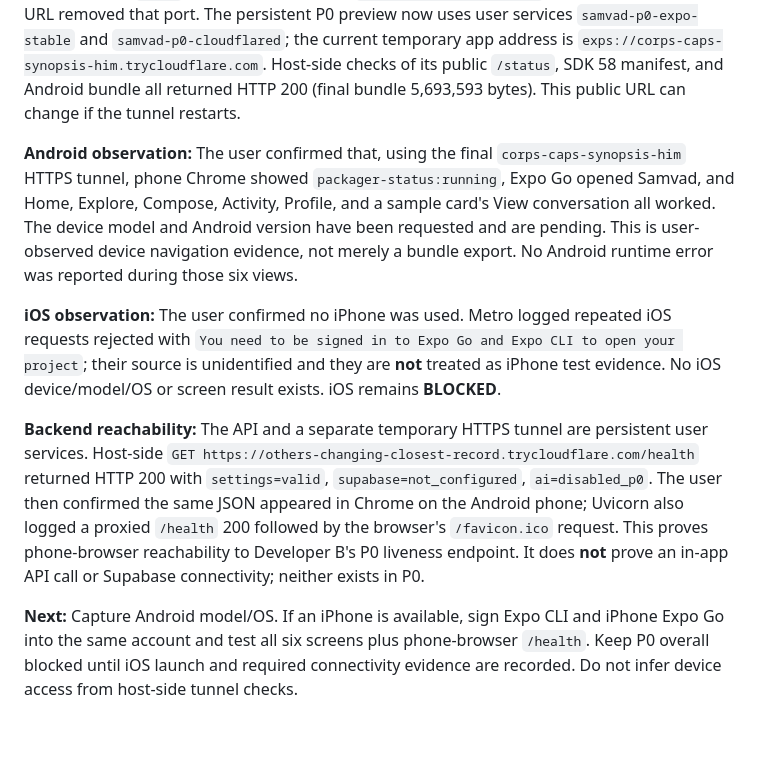
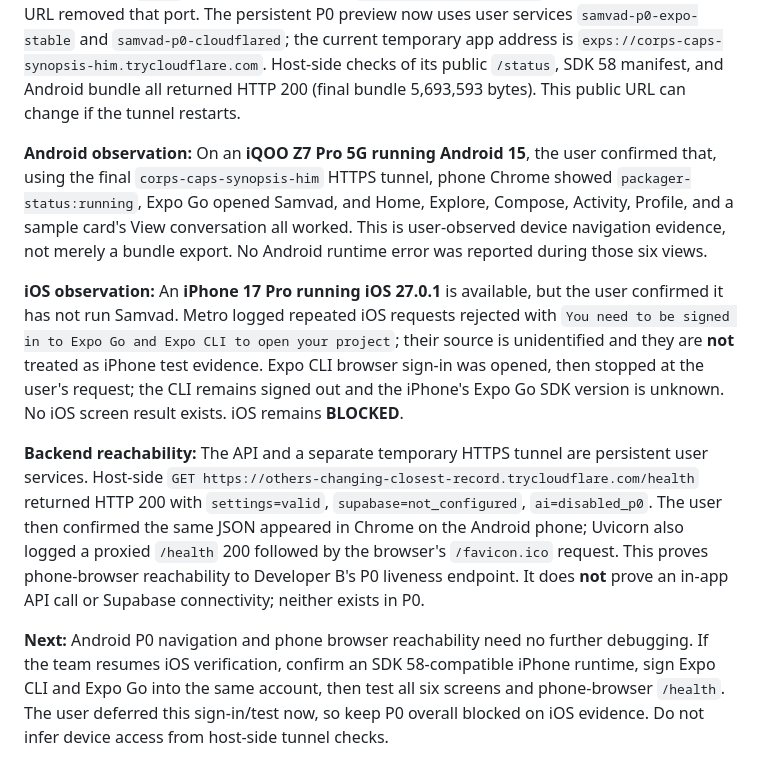
Before and after one commit to dhirj-ngm/Samvad, a Markdown page: docs/build-log-mobile.md, the part around the change. Rendered like a GitHub page; blank space fills up the shorter version.

Commit message:
docs: confirm Android P0 and defer iOS verification

```diff
--- a/docs/build-log-mobile.md
+++ b/docs/build-log-mobile.md
@@ -84,10 +84,10 @@
 
 **Tunnel diagnosis and fix:** Expo's unauthenticated tunnel required an Expo CLI login; an ngrok fallback connected but repeatedly closed. A Cloudflare Quick Tunnel reached the development server. The first public manifest incorrectly advertised a bundle URL with the tunnel hostname plus local port `:8081`; restarting Metro with `EXPO_PACKAGER_PROXY_URL` set to the HTTPS tunnel URL removed that port. The persistent P0 preview now uses user services `samvad-p0-expo-stable` and `samvad-p0-cloudflared`; the current temporary app address is `exps://corps-caps-synopsis-him.trycloudflare.com`. Host-side checks of its public `/status`, SDK 58 manifest, and Android bundle all returned HTTP 200 (final bundle 5,693,593 bytes). This public URL can change if the tunnel restarts.
 
-**Android observation:** The user confirmed that, using the final `corps-caps-synopsis-him` HTTPS tunnel, phone Chrome showed `packager-status:running`, Expo Go opened Samvad, and Home, Explore, Compose, Activity, Profile, and a sample card's View conversation all worked. The device model and Android version have been requested and are pending. This is user-observed device navigation evidence, not merely a bundle export. No Android runtime error was reported during those six views.
+**Android observation:** On an **iQOO Z7 Pro 5G running Android 15**, the user confirmed that, using the final `corps-caps-synopsis-him` HTTPS tunnel, phone Chrome showed `packager-status:running`, Expo Go opened Samvad, and Home, Explore, Compose, Activity, Profile, and a sample card's View conversation all worked. This is user-observed device navigation evidence, not merely a bundle export. No Android runtime error was reported during those six views.
 
-**iOS observation:** The user confirmed no iPhone was used. Metro logged repeated iOS requests rejected with `You need to be signed in to Expo Go and Expo CLI to open your project`; their source is unidentified and they are **not** treated as iPhone test evidence. No iOS device/model/OS or screen result exists. iOS remains **BLOCKED**.
+**iOS observation:** An **iPhone 17 Pro running iOS 27.0.1** is available, but the user confirmed it has not run Samvad. Metro logged repeated iOS requests rejected with `You need to be signed in to Expo Go and Expo CLI to open your project`; their source is unidentified and they are **not** treated as iPhone test evidence. Expo CLI browser sign-in was opened, then stopped at the user's request; the CLI remains signed out and the iPhone's Expo Go SDK version is unknown. No iOS screen result exists. iOS remains **BLOCKED**.
 
 **Backend reachability:** The API and a separate temporary HTTPS tunnel are persistent user services. Host-side `GET https://others-changing-closest-record.trycloudflare.com/health` returned HTTP 200 with `settings=valid`, `supabase=not_configured`, `ai=disabled_p0`. The user then confirmed the same JSON appeared in Chrome on the Android phone; Uvicorn also logged a proxied `/health` 200 followed by the browser's `/favicon.ico` request. This proves phone-browser reachability to Developer B's P0 liveness endpoint. It does **not** prove an in-app API call or Supabase connectivity; neither exists in P0.
 
-**Next:** Capture Android model/OS. If an iPhone is available, sign Expo CLI and iPhone Expo Go into the same account and test all six screens plus phone-browser `/health`. Keep P0 overall blocked until iOS launch and required connectivity evidence are recorded. Do not infer device access from host-side tunnel checks.
+**Next:** Android P0 navigation and phone browser reachability need no further debugging. If the team resumes iOS verification, confirm an SDK 58-compatible iPhone runtime, sign Expo CLI and Expo Go into the same account, then test all six screens and phone-browser `/health`. The user deferred this sign-in/test now, so keep P0 overall blocked on iOS evidence. Do not infer device access from host-side tunnel checks.
```
Also changed, not shown: docs/integration-checklist.md (+1 -1 lines).
